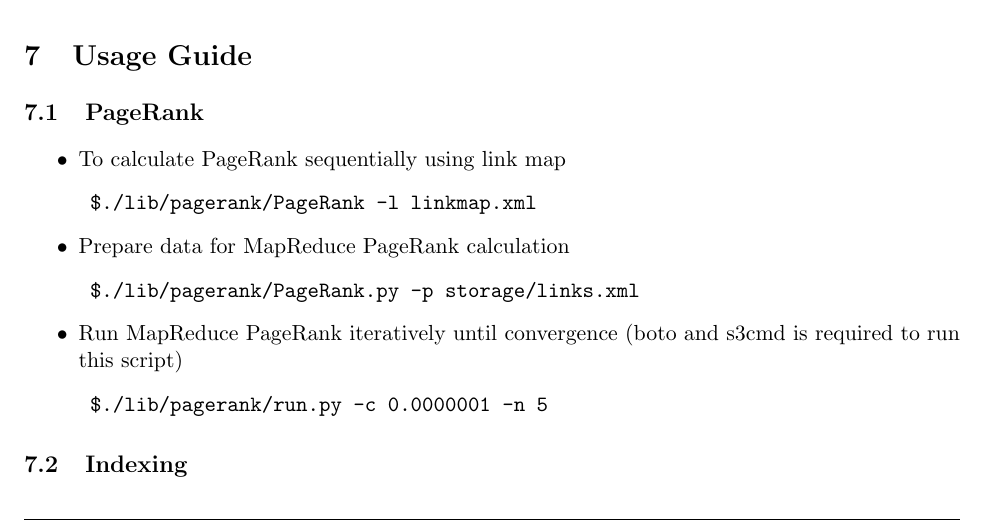
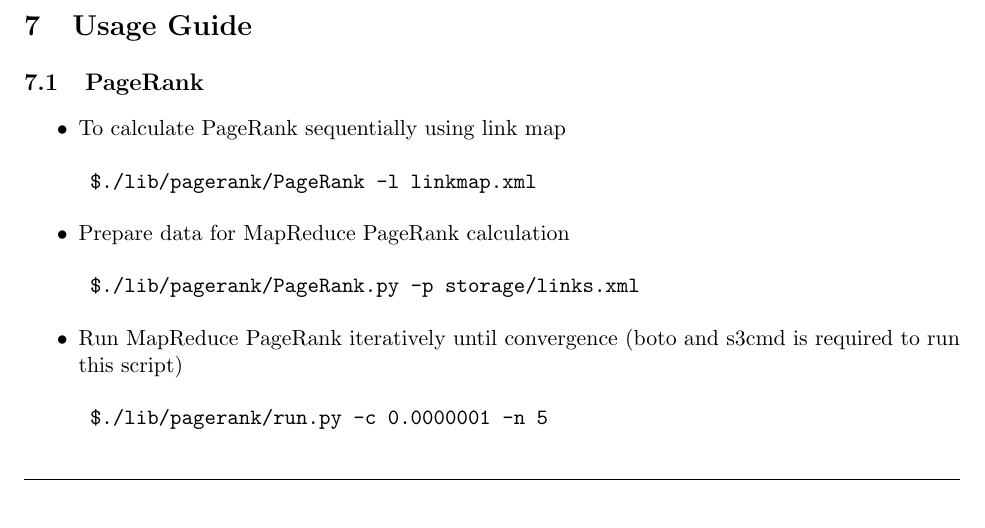
Before and after one commit to tvs/creepy, a LaTeX paper (doc/Project3.tex): part of page 5 of 5, cut so that both start at the same text. Compiled offline with pdfLaTeX.

Commit message:
removed 7.2

```diff
--- a/doc/Project3.tex
+++ b/doc/Project3.tex
@@ -165,6 +165,7 @@ For testing/production purpose, we set up a machine instance on Amazon EC2. The
 	$./lib/pagerank/run.py -c 0.0000001 -n 5
 \end{verbatim}
 \end{itemize}
-\subsection{Indexing}
+
+%\subsection{Indexing}
 
 \end{document}
```
Also changed, not shown: doc/Project3.pdf.
